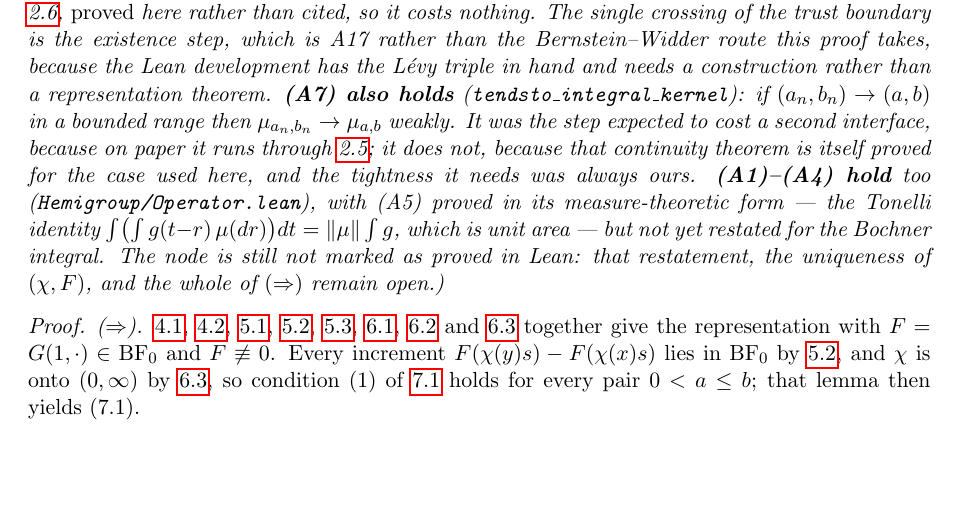
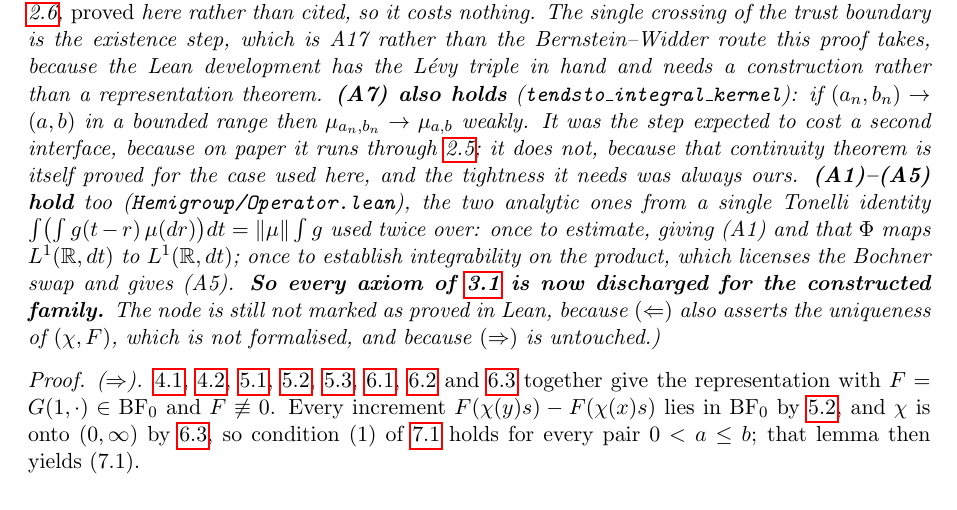
Before and after one commit to danielfagerstrom/hemigroup-causal-scale-space-kernels, a LaTeX thesis (blueprint/src/print.tex, which reads blueprint/src/parts/07-characterization.tex): part of page 15 of 37, cut so that both start at the same text, the shorter picture padded with empty space. Compiled offline with pdfLaTeX.

Commit message:
Axiom (A5) for the Bochner integral: every axiom of def:cascade-family discharged
integral_mconv : int (mu * f) = ||mu|| int f
integrable_mconv : mu * f is itself integrable

The same Tonelli identity does both registers. Used to ESTIMATE it gives (A1);
used to establish integrability of the two-variable integrand on volume (x) mu
(integrable_uncurry_sub) it licenses the Bochner swap, which gives (A5), and
falls out as Integrable.integral_prod_left, which gives that Phi maps L1 into L1
-- the other half of (A1).

That completes (A1)-(A5). With (A6), (A7), (A8) and (ND) already proved for the
measures, every axiom of def:cascade-family is now discharged for the family
constructed from F. All of Operator.lean is Lean core; the trust boundary stays
at one entry.

The node still carries no \leanok, and the reason is no longer analytic:
thm:main-characterization (<=) also asserts uniqueness of the gauge pair
(chi, F), which is not formalised, and (=>) is untouched.

linkage check green: 46 nodes, 120 Lean decls, 1 interface axiom grounded.

Co-Authored-By: Claude Opus 5 (1M context) <noreply@anthropic.com>

```diff
--- a/blueprint/src/parts/07-characterization.tex
+++ b/blueprint/src/parts/07-characterization.tex
@@ -141,11 +141,14 @@ hand and needs a construction rather than a representation theorem. \textbf{(A7)
 $\mu_{a_n,b_n} \to \mu_{a,b}$ weakly. It was the step expected to cost a second interface,
 because on paper it runs through \ref{prop:laplace-continuity}; it does not, because that
 continuity theorem is itself proved for the case used here, and the tightness it needs was
-always ours. \textbf{(A1)--(A4) hold} too (\texttt{Hemigroup/Operator.lean}), with (A5) proved in
-its measure-theoretic form --- the Tonelli identity
-$\int \bigl(\int g(t-r)\,\mu(dr)\bigr)dt = \|\mu\| \int g$, which is unit area --- but not yet
-restated for the Bochner integral. The node is still not marked as proved in Lean: that
-restatement, the uniqueness of $(\chi, F)$, and the whole of $(\Rightarrow)$ remain open.)}
+always ours. \textbf{(A1)--(A5) hold} too (\texttt{Hemigroup/Operator.lean}), the two analytic
+ones from a single Tonelli identity
+$\int \bigl(\int g(t-r)\,\mu(dr)\bigr)dt = \|\mu\| \int g$ used twice over: once to estimate,
+giving (A1) and that $\Phi$ maps $\Lone$ to $\Lone$; once to establish integrability on the
+product, which licenses the Bochner swap and gives (A5). \textbf{So every axiom of
+\ref{def:cascade-family} is now discharged for the constructed family.} The node is still not
+marked as proved in Lean, because $(\Leftarrow)$ also asserts the uniqueness of $(\chi, F)$,
+which is not formalised, and because $(\Rightarrow)$ is untouched.)}
 \end{theorem}
 
 \begin{proof}
```
Also changed, not shown: 1 other file.
